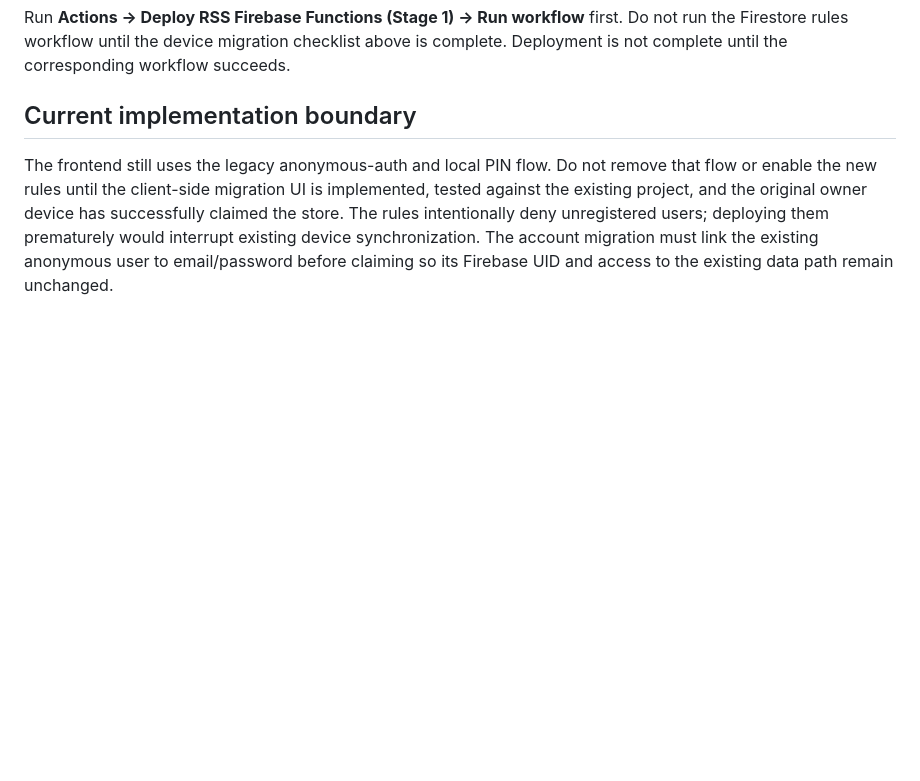
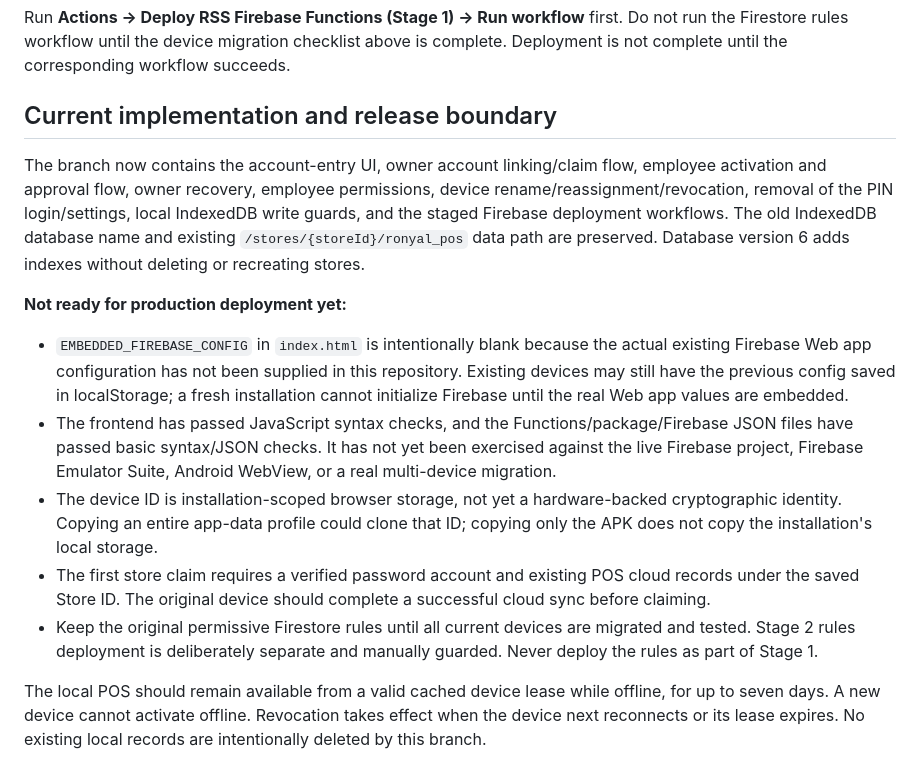
Before and after one commit to ipukhtoon/RSS, a Markdown page: AUTH_MIGRATION_SETUP.md, the part around the change. Drawn GitHub-style; blank space fills up the shorter version.

Commit message:
Update migration guide with current frontend status and release blockers

```diff
--- a/AUTH_MIGRATION_SETUP.md
+++ b/AUTH_MIGRATION_SETUP.md
@@ -36,6 +36,16 @@ Both workflows require these repository Actions secrets:
 
 Run **Actions → Deploy RSS Firebase Functions (Stage 1) → Run workflow** first. Do not run the Firestore rules workflow until the device migration checklist above is complete. Deployment is not complete until the corresponding workflow succeeds.
 
-## Current implementation boundary
+## Current implementation and release boundary
 
-The frontend still uses the legacy anonymous-auth and local PIN flow. Do not remove that flow or enable the new rules until the client-side migration UI is implemented, tested against the existing project, and the original owner device has successfully claimed the store. The rules intentionally deny unregistered users; deploying them prematurely would interrupt existing device synchronization. The account migration must link the existing anonymous user to email/password before claiming so its Firebase UID and access to the existing data path remain unchanged.
+The branch now contains the account-entry UI, owner account linking/claim flow, employee activation and approval flow, owner recovery, employee permissions, device rename/reassignment/revocation, removal of the PIN login/settings, local IndexedDB write guards, and the staged Firebase deployment workflows. The old IndexedDB database name and existing `/stores/{storeId}/ronyal_pos` data path are preserved. Database version 6 adds indexes without deleting or recreating stores.
+
+**Not ready for production deployment yet:**
+
+- `EMBEDDED_FIREBASE_CONFIG` in `index.html` is intentionally blank because the actual existing Firebase Web app configuration has not been supplied in this repository. Existing devices may still have the previous config saved in localStorage; a fresh installation cannot initialize Firebase until the real Web app values are embedded.
+- The frontend has passed JavaScript syntax checks, and the Functions/package/Firebase JSON files have passed basic syntax/JSON checks. It has not yet been exercised against the live Firebase project, Firebase Emulator Suite, Android WebView, or a real multi-device migration.
+- The device ID is installation-scoped browser storage, not yet a hardware-backed cryptographic identity. Copying an entire app-data profile could clone that ID; copying only the APK does not copy the installation's local storage.
+- The first store claim requires a verified password account and existing POS cloud records under the saved Store ID. The original device should complete a successful cloud sync before claiming.
+- Keep the original permissive Firestore rules until all current devices are migrated and tested. Stage 2 rules deployment is deliberately separate and manually guarded. Never deploy the rules as part of Stage 1.
+
+The local POS should remain available from a valid cached device lease while offline, for up to seven days. A new device cannot activate offline. Revocation takes effect when the device next reconnects or its lease expires. No existing local records are intentionally deleted by this branch.
```
